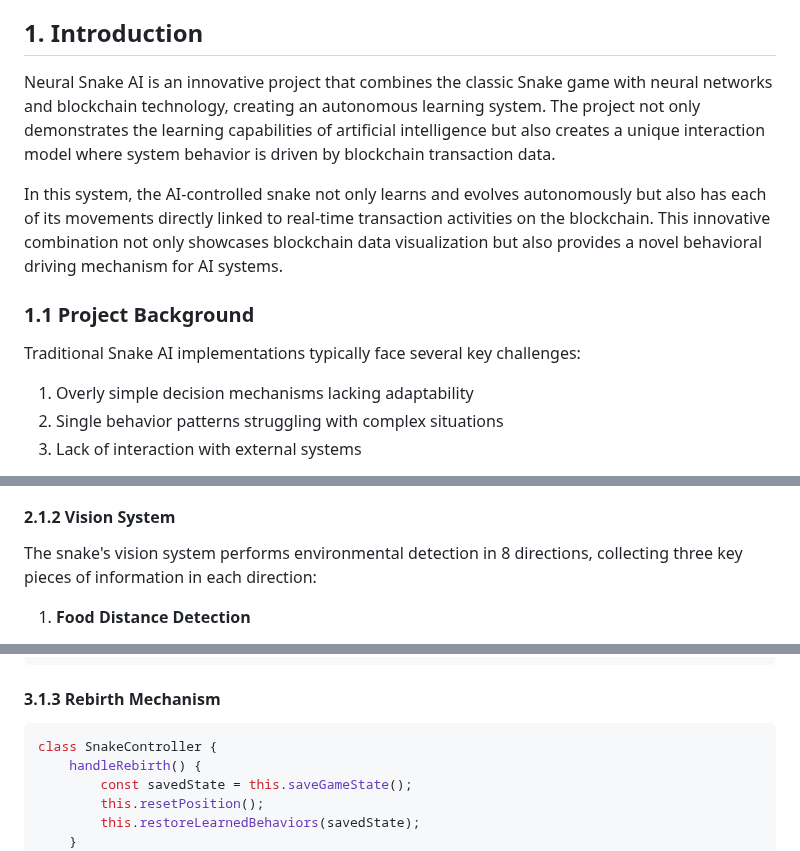
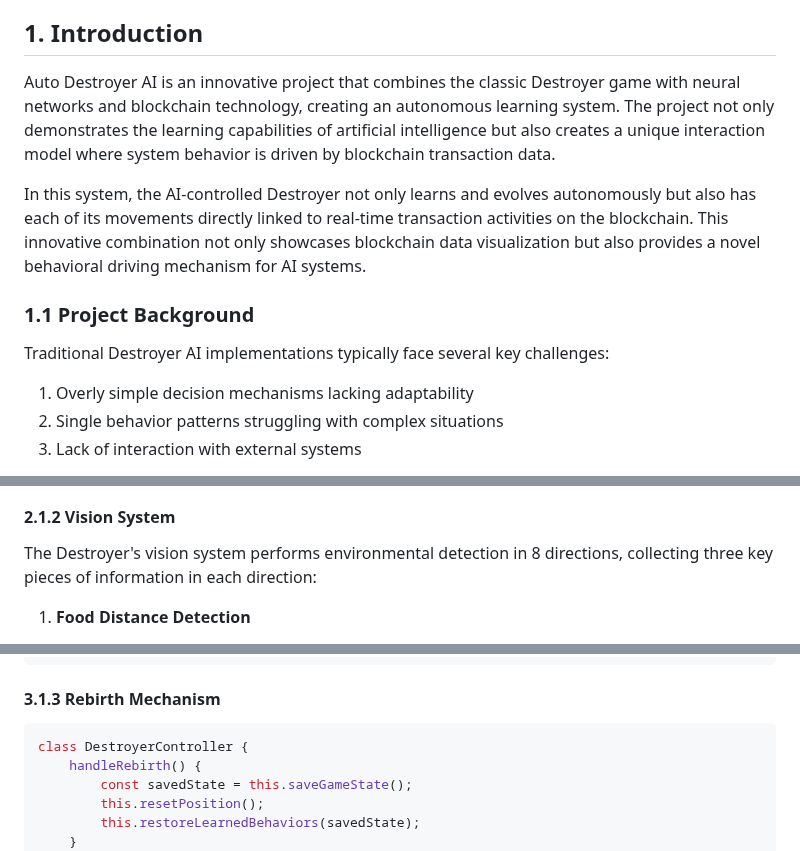
Before and after one commit to AutoDestroyerAI/Auto-Destroyer-AI, a Markdown page: WHITEPAPER.md, 3 parts joined by grey strips. Rendered like a GitHub page.

````diff
--- a/WHITEPAPER.md
+++ b/WHITEPAPER.md
@@ -9,13 +9,13 @@
 
 ## 1. Introduction
 
-Neural Snake AI is an innovative project that combines the classic Snake game with neural networks and blockchain technology, creating an autonomous learning system. The project not only demonstrates the learning capabilities of artificial intelligence but also creates a unique interaction model where system behavior is driven by blockchain transaction data.
+Auto Destroyer AI is an innovative project that combines the classic Destroyer game with neural networks and blockchain technology, creating an autonomous learning system. The project not only demonstrates the learning capabilities of artificial intelligence but also creates a unique interaction model where system behavior is driven by blockchain transaction data.
 
-In this system, the AI-controlled snake not only learns and evolves autonomously but also has each of its movements directly linked to real-time transaction activities on the blockchain. This innovative combination not only showcases blockchain data visualization but also provides a novel behavioral driving mechanism for AI systems.
+In this system, the AI-controlled Destroyer not only learns and evolves autonomously but also has each of its movements directly linked to real-time transaction activities on the blockchain. This innovative combination not only showcases blockchain data visualization but also provides a novel behavioral driving mechanism for AI systems.
 
 ### 1.1 Project Background
 
-Traditional Snake AI implementations typically face several key challenges:
+Traditional Destroyer AI implementations typically face several key challenges:
 1. Overly simple decision mechanisms lacking adaptability
 2. Single behavior patterns struggling with complex situations
 3. Lack of interaction with external systems
@@ -80,7 +80,7 @@ Our neural network employs a multi-layer architecture, carefully designed and op
 
 #### 2.1.2 Vision System
 
-The snake's vision system performs environmental detection in 8 directions, collecting three key pieces of information in each direction:
+The Destroyer's vision system performs environmental detection in 8 directions, collecting three key pieces of information in each direction:
 
 1. **Food Distance Detection**
    - Nearest food distance calculation
@@ -199,7 +199,7 @@ class CollisionSystem {
 
 #### 3.1.3 Rebirth Mechanism
 ```javascript
-class SnakeController {
+class DestroyerController {
     handleRebirth() {
         const savedState = this.saveGameState();
         this.resetPosition();
````
Also changed, not shown: other parts of WHITEPAPER.md (+2 -2 lines).
